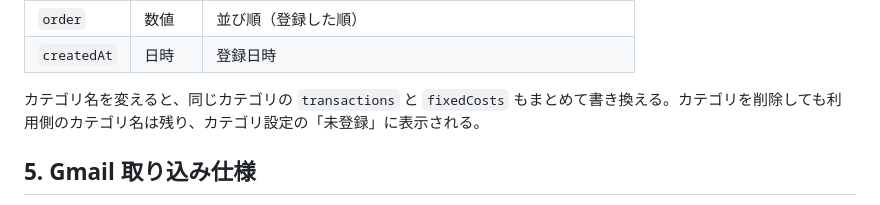
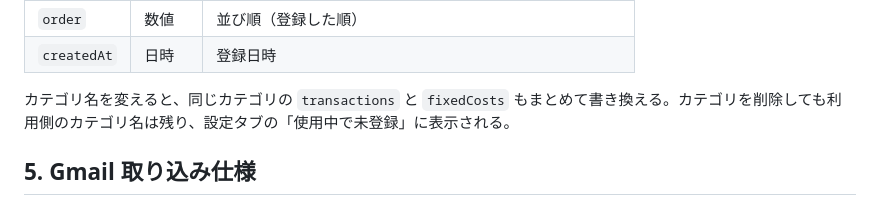
Before and after one commit to daichi-ui/card-kakeibo, a Markdown page: docs/specification.md, the part around the change. GitHub-like rendering.

Commit message:
仕様書の表記を新しい設定タブに合わせる
Co-Authored-By: Claude Opus 5.5 <noreply@anthropic.com>
Claude-Session: https://claude.ai/code/session_0157Fgve66UZn3UrPHo9wWiM

```diff
--- a/docs/specification.md
+++ b/docs/specification.md
@@ -165,7 +165,7 @@ Firestore に4つのコレクションを持つ。画面は4つとも `onSnapsho
 | `order` | 数値 | 並び順（登録した順） |
 | `createdAt` | 日時 | 登録日時 |
 
-カテゴリ名を変えると、同じカテゴリの `transactions` と `fixedCosts` もまとめて書き換える。カテゴリを削除しても利用側のカテゴリ名は残り、カテゴリ設定の「未登録」に表示される。
+カテゴリ名を変えると、同じカテゴリの `transactions` と `fixedCosts` もまとめて書き換える。カテゴリを削除しても利用側のカテゴリ名は残り、設定タブの「使用中で未登録」に表示される。
 
 ## 5. Gmail 取り込み仕様
 
```
